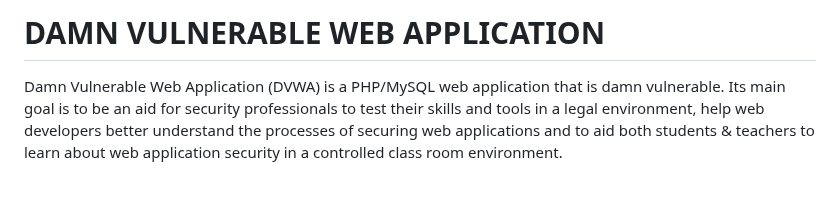
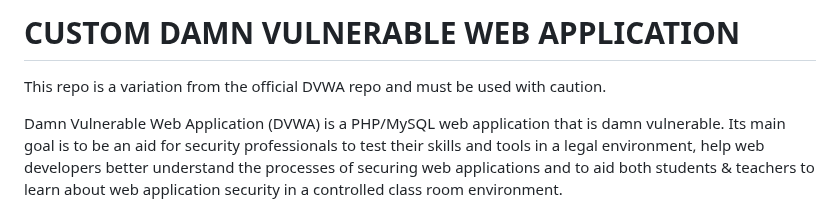
Before and after one commit to HMPDocker/hmpdockertp, a Markdown page: README.md, the part around the change. GitHub-like rendering; blank space fills up the shorter version.

```diff
--- a/README.md
+++ b/README.md
@@ -1,4 +1,6 @@
-# DAMN VULNERABLE WEB APPLICATION
+# CUSTOM DAMN VULNERABLE WEB APPLICATION
+
+This repo is a variation from the official DVWA repo and must be used with caution.
 
 Damn Vulnerable Web Application (DVWA) is a PHP/MySQL web application that is damn vulnerable. Its main goal is to be an aid for security professionals to test their skills and tools in a legal environment, help web developers better understand the processes of securing web applications and to aid both students & teachers to learn about web application security in a controlled class room environment.
 
```
